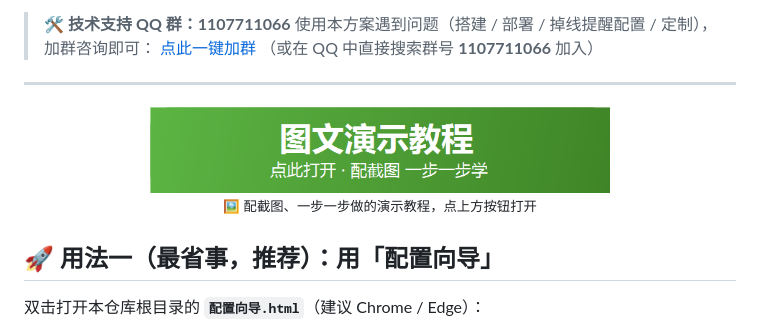
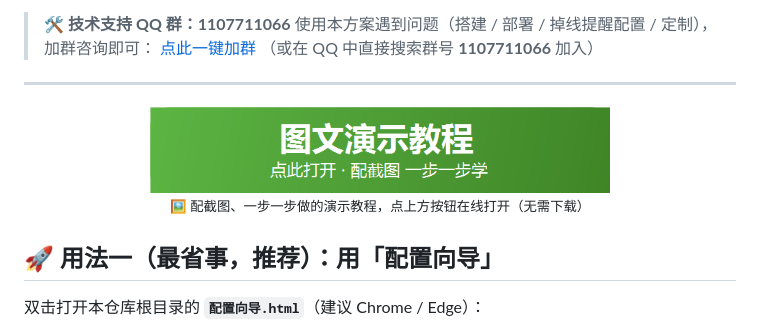
Before and after one commit to upkea/mc-server-promo-template, a Markdown page: README.md, the part around one of its changes. Rendered like a GitHub page.

```diff
--- a/README.md
+++ b/README.md
@@ -17,6 +17,6 @@
     <img src="图文教程按钮.png" alt="打开图文演示教程" width="460">
   </a>
-  <br><small>🖼️ 配截图、一步一步做的演示教程，点上方按钮打开</small>
+  <br><small>🖼️ 配截图、一步一步做的演示教程，点上方按钮在线打开（无需下载）</small>
 </p>
 
 ## 🚀 用法一（最省事，推荐）：用「配置向导」
```
Also changed, not shown: other parts of README.md (+1 -1 lines).
